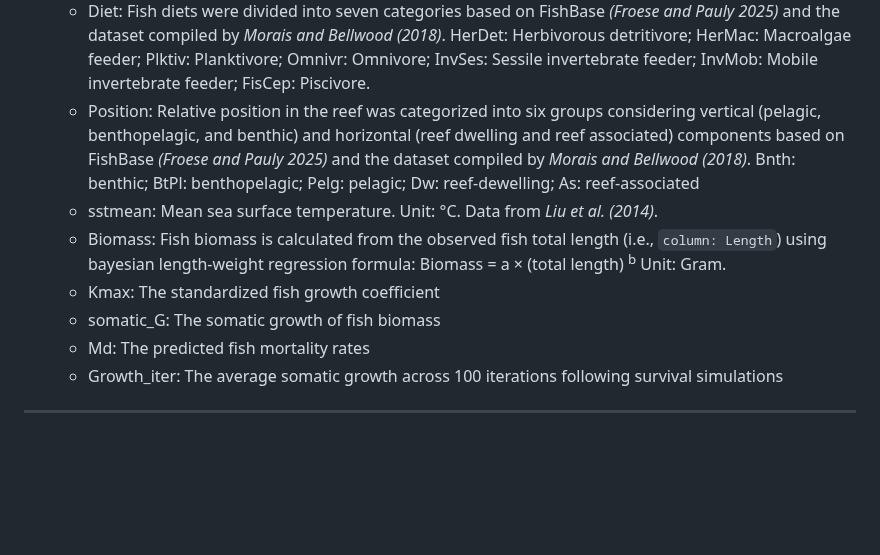
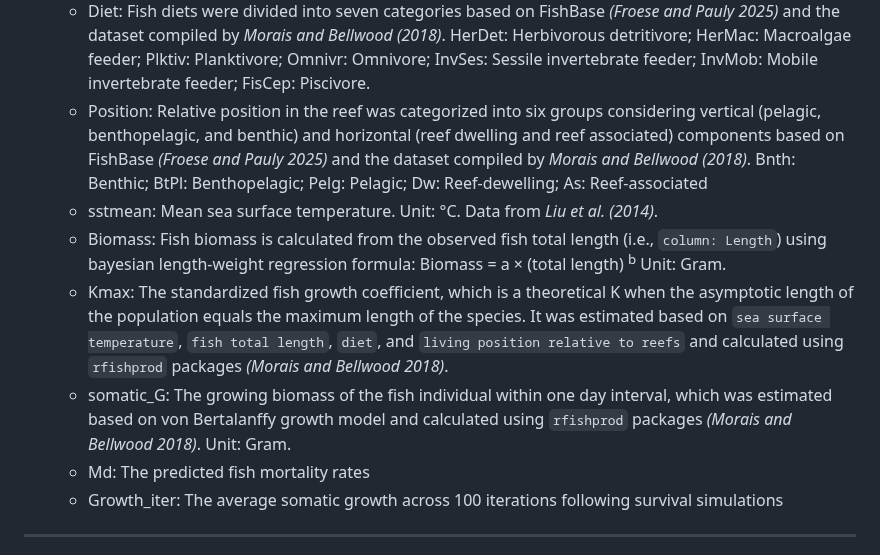
Before and after one commit to NTU-FRELab/fish-flow, a Markdown page: README.md, the part around the change. Rendered like a GitHub page; blank space fills up the shorter version.

```diff
--- a/README.md
+++ b/README.md
@@ -215,11 +215,11 @@ A detailed description of data acquisition and processing can be found in the pu
     * b: Fish bayesian length-weight growth coefficient
     * MaxSizeTL: Maximum recorded fish total length. Unit: Centimeter.
     * Diet: Fish diets were divided into seven categories based on FishBase *(Froese and Pauly 2025)* and the dataset compiled by *Morais and Bellwood (2018)*. HerDet: Herbivorous detritivore; HerMac: Macroalgae feeder; Plktiv: Planktivore; Omnivr: Omnivore; InvSes: Sessile invertebrate feeder; InvMob: Mobile invertebrate feeder; FisCep: Piscivore.
-    * Position: Relative position in the reef was categorized into six groups considering vertical (pelagic, benthopelagic, and benthic) and horizontal (reef dwelling and reef associated) components based on FishBase *(Froese and Pauly 2025)* and the dataset compiled by *Morais and Bellwood (2018)*. Bnth: benthic; BtPl: benthopelagic; Pelg: pelagic; Dw: reef-dewelling; As: reef-associated
+    * Position: Relative position in the reef was categorized into six groups considering vertical (pelagic, benthopelagic, and benthic) and horizontal (reef dwelling and reef associated) components based on FishBase *(Froese and Pauly 2025)* and the dataset compiled by *Morais and Bellwood (2018)*. Bnth: Benthic; BtPl: Benthopelagic; Pelg: Pelagic; Dw: Reef-dewelling; As: Reef-associated
     * sstmean: Mean sea surface temperature. Unit: &deg;C. Data from *Liu et al. (2014)*.
     * Biomass: Fish biomass is calculated from the observed fish total length (i.e., `column: Length`) using bayesian length-weight regression formula: Biomass = a &times; (total length) <sup>b</sup> Unit: Gram.
-    * Kmax: The standardized fish growth coefficient
-    * somatic_G: The somatic growth of fish biomass
+    * Kmax: The standardized fish growth coefficient, which is a theoretical K when the asymptotic length of the population equals the maximum length of the species. It was estimated based on `sea surface temperature`, `fish total length`, `diet`, and `living position relative to reefs` and calculated using `rfishprod` packages *(Morais and Bellwood 2018)*.
+    * somatic_G: The growing biomass of the fish individual within one day interval, which was estimated based on von Bertalanffy growth model and calculated using `rfishprod` packages *(Morais and Bellwood 2018)*. Unit: Gram.
     * Md: The predicted fish mortality rates
     * Growth_iter: The average somatic growth across 100 iterations following survival simulations
 
```
